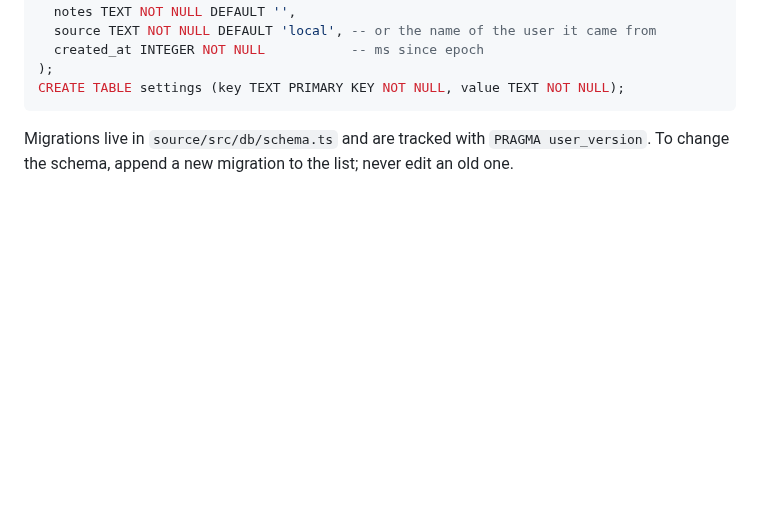
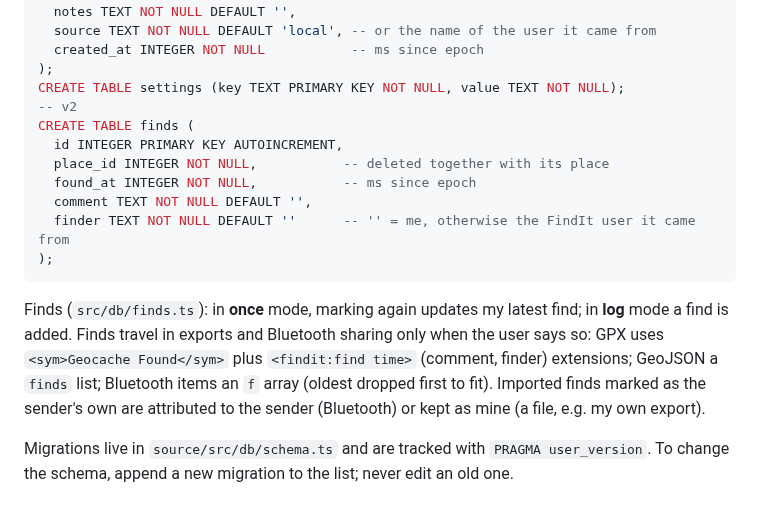
Before and after one commit to gwlester/FindIt, a Markdown page: docs/architecture.md, the part around the change. Drawn GitHub-style; blank space fills up the shorter version.

````diff
--- a/docs/architecture.md
+++ b/docs/architecture.md
@@ -57,7 +57,22 @@ CREATE TABLE locations (
   created_at INTEGER NOT NULL           -- ms since epoch
 );
 CREATE TABLE settings (key TEXT PRIMARY KEY NOT NULL, value TEXT NOT NULL);
+-- v2
+CREATE TABLE finds (
+  id INTEGER PRIMARY KEY AUTOINCREMENT,
+  place_id INTEGER NOT NULL,           -- deleted together with its place
+  found_at INTEGER NOT NULL,           -- ms since epoch
+  comment TEXT NOT NULL DEFAULT '',
+  finder TEXT NOT NULL DEFAULT ''      -- '' = me, otherwise the FindIt user it came from
+);
 ```
+
+Finds (`src/db/finds.ts`): in **once** mode, marking again updates my latest find; in **log**
+mode a find is added. Finds travel in exports and Bluetooth sharing only when the user says so:
+GPX uses `<sym>Geocache Found</sym>` plus `<findit:find time>` (comment, finder) extensions;
+GeoJSON a `finds` list; Bluetooth items an `f` array (oldest dropped first to fit). Imported
+finds marked as the sender's own are attributed to the sender (Bluetooth) or kept as mine (a
+file, e.g. my own export).
 
 Migrations live in `source/src/db/schema.ts` and are tracked with `PRAGMA user_version`.
 To change the schema, append a new migration to the list; never edit an old one.
````
Also changed, not shown: docs/wireframes.md (+18 -1 lines), docs/wireframes/overview.png, 5 other files.
